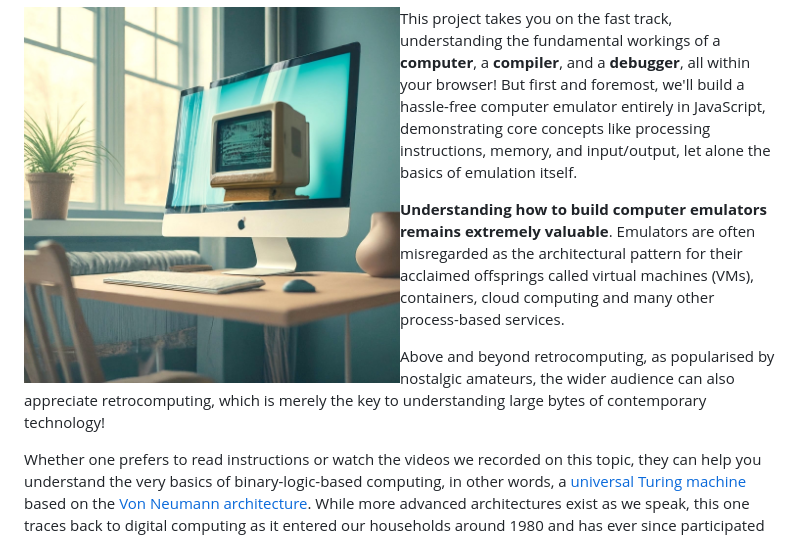
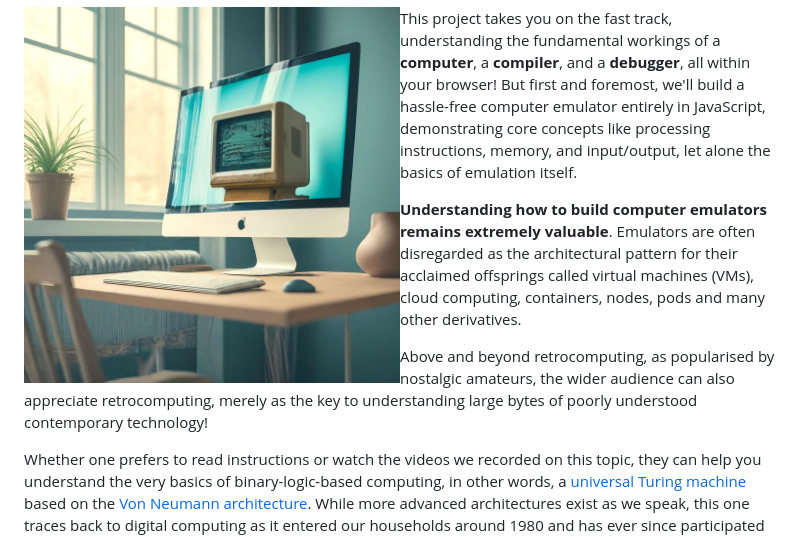
Before and after one commit to BeyondRetrocomputing/emulator, a Markdown page: README.md, the part around the change. GitHub-like rendering.

```diff
--- a/README.md
+++ b/README.md
@@ -4,9 +4,9 @@
 
 This project takes you on the fast track, understanding the fundamental workings of a **computer**, a **compiler**, and a **debugger**, all within your browser! But first and foremost, we'll build a hassle-free computer emulator entirely in JavaScript, demonstrating core concepts like processing instructions, memory, and input/output, let alone the basics of emulation itself.
 
-**Understanding how to build computer emulators remains extremely valuable**.  Emulators are often misregarded as the architectural pattern for their acclaimed offsprings called virtual machines (VMs), containers, cloud computing and many other process-based services.
+**Understanding how to build computer emulators remains extremely valuable**.  Emulators are often disregarded as the architectural pattern for their acclaimed offsprings called virtual machines (VMs), cloud computing, containers, nodes, pods and many other derivatives.
 
-Above and beyond retrocomputing, as popularised by nostalgic amateurs, the wider audience can also appreciate retrocomputing, which is merely the key to understanding large bytes of contemporary technology!
+Above and beyond retrocomputing, as popularised by nostalgic amateurs, the wider audience can also appreciate retrocomputing, merely as the key to understanding large bytes of poorly understood contemporary technology!
 
 Whether one prefers to read instructions or watch the videos we recorded on this topic, they can help you understand the very basics of binary-logic-based computing, in other words, a [universal Turing machine](https://en.wikipedia.org/wiki/Universal_Turing_machine) based on the [Von Neumann architecture](https://en.wikipedia.org/wiki/Von_Neumann_architecture).  While more advanced architectures exist as we speak, this one traces back to digital computing as it entered our households around 1980 and has ever since participated in our daily lives.  In this section, we will step-by-step build all the essential components that make a fully functioning computer.
 
```
